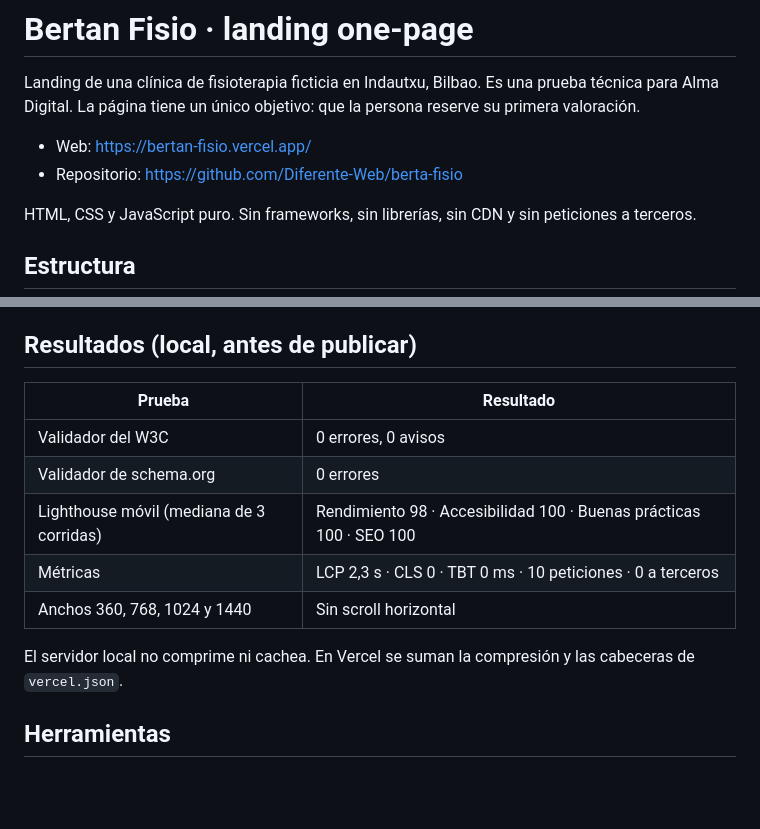
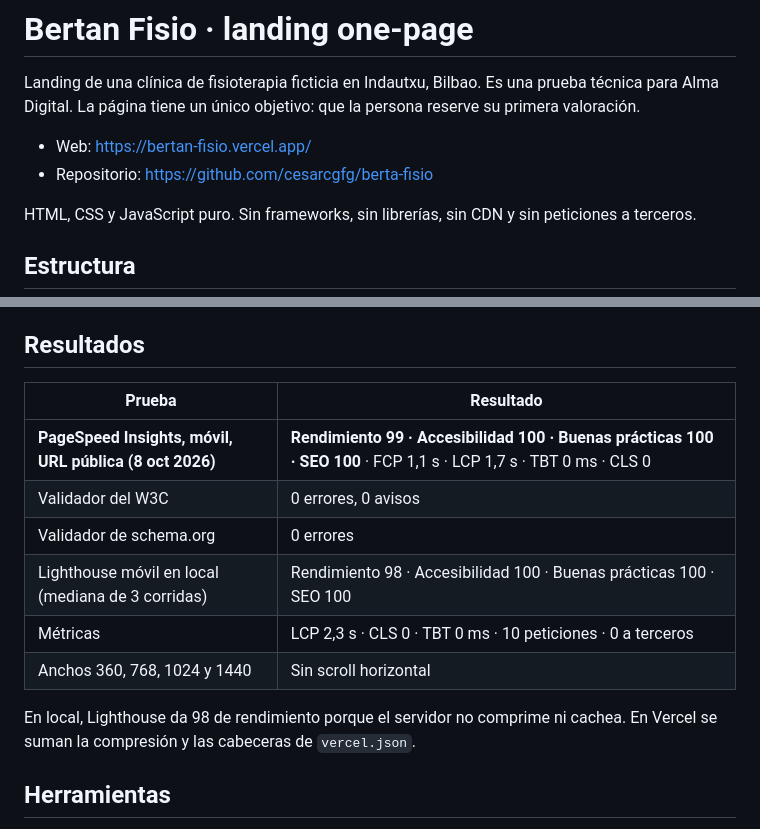
Before and after one commit to cesarcgfg/bertan-fisio, a Markdown page: README.md, 2 parts joined by grey strips. GitHub-like rendering; blank space fills up the shorter version.

Commit message:
README: repositorio nuevo y resultados de PageSpeed Insights en móvil

```diff
--- a/README.md
+++ b/README.md
@@ -3,7 +3,7 @@
 Landing de una clínica de fisioterapia ficticia en Indautxu, Bilbao. Es una prueba técnica para Alma Digital. La página tiene un único objetivo: que la persona reserve su primera valoración.
 
 - Web: https://bertan-fisio.vercel.app/
-- Repositorio: https://github.com/Diferente-Web/berta-fisio
+- Repositorio: https://github.com/cesarcgfg/berta-fisio
 
 HTML, CSS y JavaScript puro. Sin frameworks, sin librerías, sin CDN y sin peticiones a terceros.
 
@@ -129,17 +129,18 @@ Fuentes tipográficas: [Fraunces](https://github.com/undercasetype/Fraunces) e [
 6. Teclado: Tab desde el principio (saltar al contenido, menú, enlaces), Escape con el menú abierto, Enter y Espacio en las preguntas, y envío del formulario vacío, con errores y correcto.
 7. Rendimiento real: PageSpeed Insights móvil sobre la URL pública.
 
-## Resultados (local, antes de publicar)
+## Resultados
 
 | Prueba | Resultado |
 |---|---|
+| **PageSpeed Insights, móvil, URL pública (8 oct 2026)** | **Rendimiento 99 · Accesibilidad 100 · Buenas prácticas 100 · SEO 100** · FCP 1,1 s · LCP 1,7 s · TBT 0 ms · CLS 0 |
 | Validador del W3C | 0 errores, 0 avisos |
 | Validador de schema.org | 0 errores |
-| Lighthouse móvil (mediana de 3 corridas) | Rendimiento 98 · Accesibilidad 100 · Buenas prácticas 100 · SEO 100 |
+| Lighthouse móvil en local (mediana de 3 corridas) | Rendimiento 98 · Accesibilidad 100 · Buenas prácticas 100 · SEO 100 |
 | Métricas | LCP 2,3 s · CLS 0 · TBT 0 ms · 10 peticiones · 0 a terceros |
 | Anchos 360, 768, 1024 y 1440 | Sin scroll horizontal |
 
-El servidor local no comprime ni cachea. En Vercel se suman la compresión y las cabeceras de `vercel.json`.
+En local, Lighthouse da 98 de rendimiento porque el servidor no comprime ni cachea. En Vercel se suman la compresión y las cabeceras de `vercel.json`.
 
 ## Herramientas
 
```
